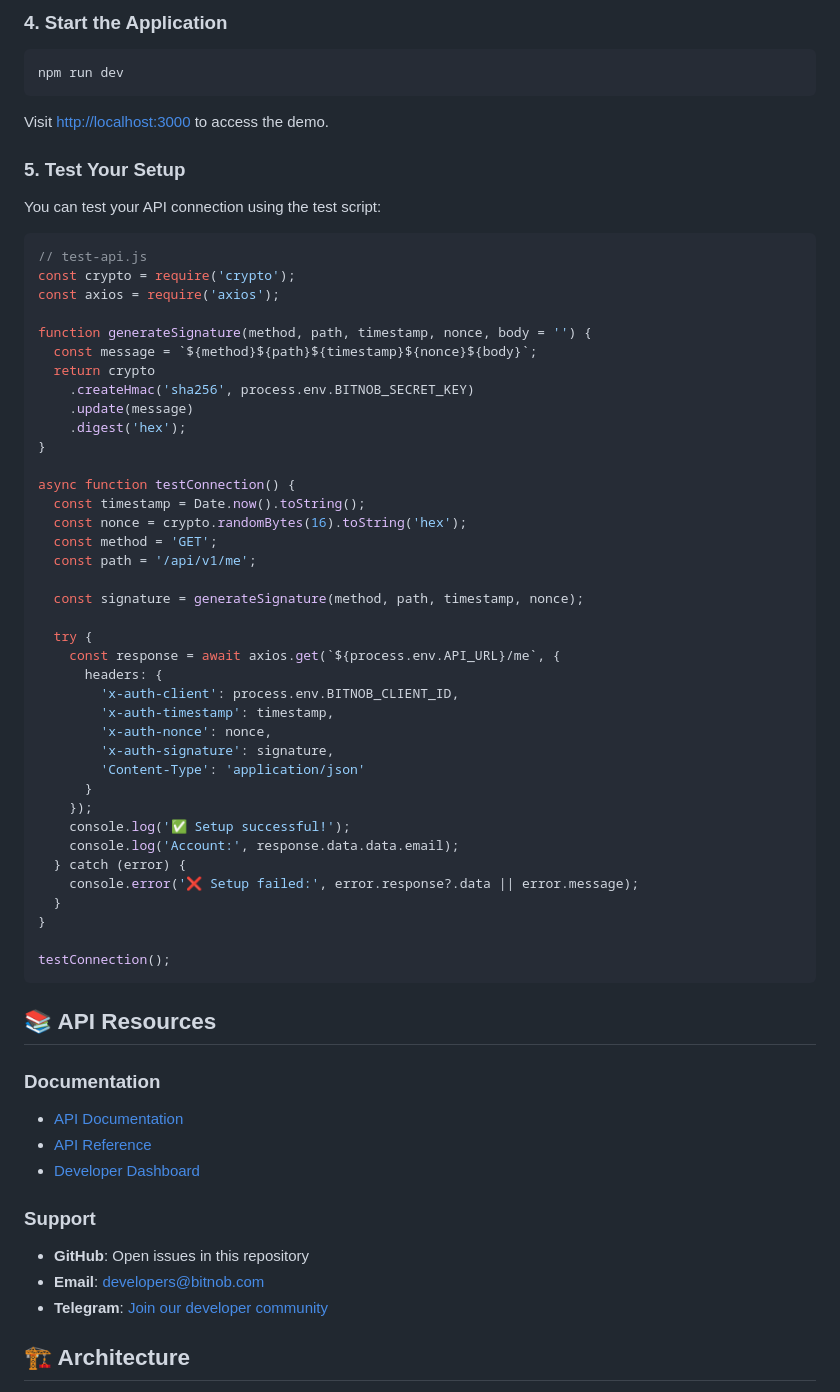
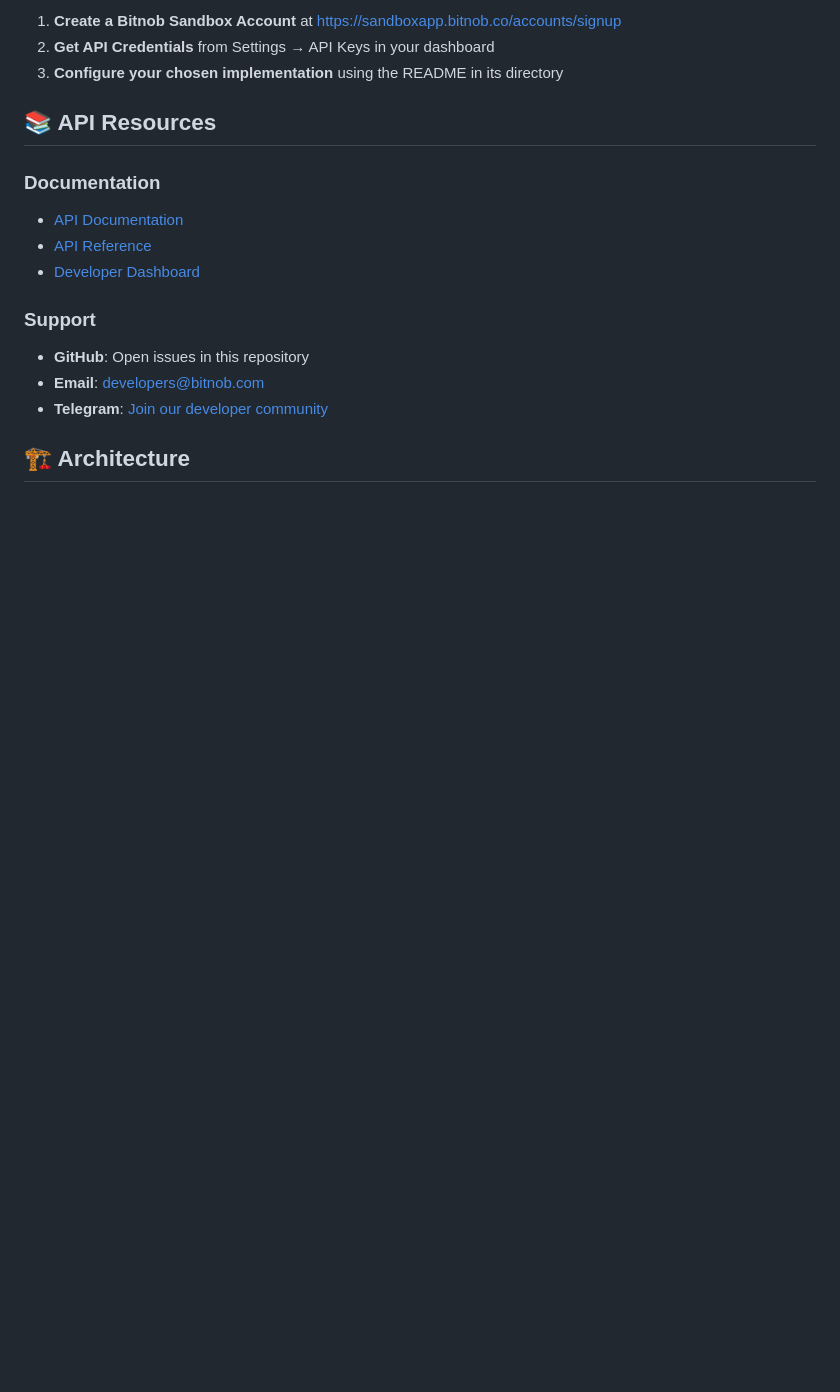
Before and after one commit to Bitnob-Community/app-demo, a Markdown page: README.md, the part around one of its changes. Drawn GitHub-style; blank space fills up the shorter version.

Commit message:
docs: update README to fit project structure

````diff
--- a/README.md
+++ b/README.md
@@ -77,55 +79,6 @@ BITNOB_SECRET_KEY="your_secret_key_here"
-### 4. Start the Application
-
-```bash
-npm run dev
-```
-
-Visit [http://localhost:3000](http://localhost:3000) to access the demo.
-
-### 5. Test Your Setup
-
-You can test your API connection using the test script:
-
-```javascript
-// test-api.js
-const crypto = require('crypto');
-const axios = require('axios');
-
-function generateSignature(method, path, timestamp, nonce, body = '') {
-  const message = `${method}${path}${timestamp}${nonce}${body}`;
-  return crypto
-    .createHmac('sha256', process.env.BITNOB_SECRET_KEY)
-    .update(message)
-    .digest('hex');
-}
-
-async function testConnection() {
-  const timestamp = Date.now().toString();
-  const nonce = crypto.randomBytes(16).toString('hex');
-  const method = 'GET';
-  const path = '/api/v1/me';
-
-  const signature = generateSignature(method, path, timestamp, nonce);
-
-  try {
-    const response = await axios.get(`${process.env.API_URL}/me`, {
-      headers: {
-        'x-auth-client': process.env.BITNOB_CLIENT_ID,
-        'x-auth-timestamp': timestamp,
-        'x-auth-nonce': nonce,
-        'x-auth-signature': signature,
-        'Content-Type': 'application/json'
-      }
-    });
-    console.log('✅ Setup successful!');
-    console.log('Account:', response.data.data.email);
-  } catch (error) {
-    console.error('❌ Setup failed:', error.response?.data || error.message);
-  }
-}
-
-testConnection();
-```
+1. **Create a Bitnob Sandbox Account** at [https://sandboxapp.bitnob.co/accounts/signup](https://sandboxapp.bitnob.co/accounts/signup)
+2. **Get API Credentials** from Settings → API Keys in your dashboard
+3. **Configure your chosen implementation** using the README in its directory
 
 ## 📚 API Resources
 
````
Also changed, not shown: other parts of README.md (+42 -40 lines).
